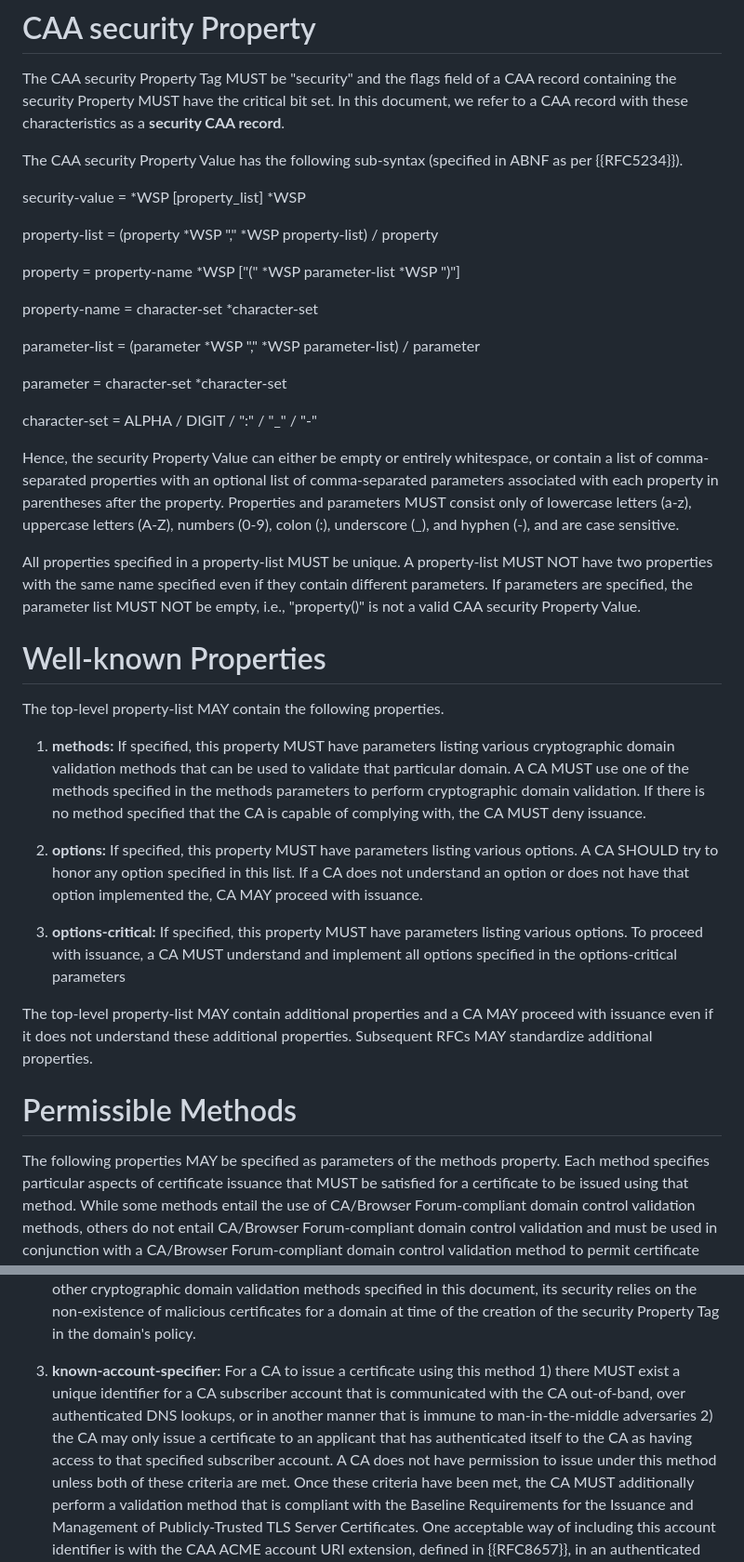
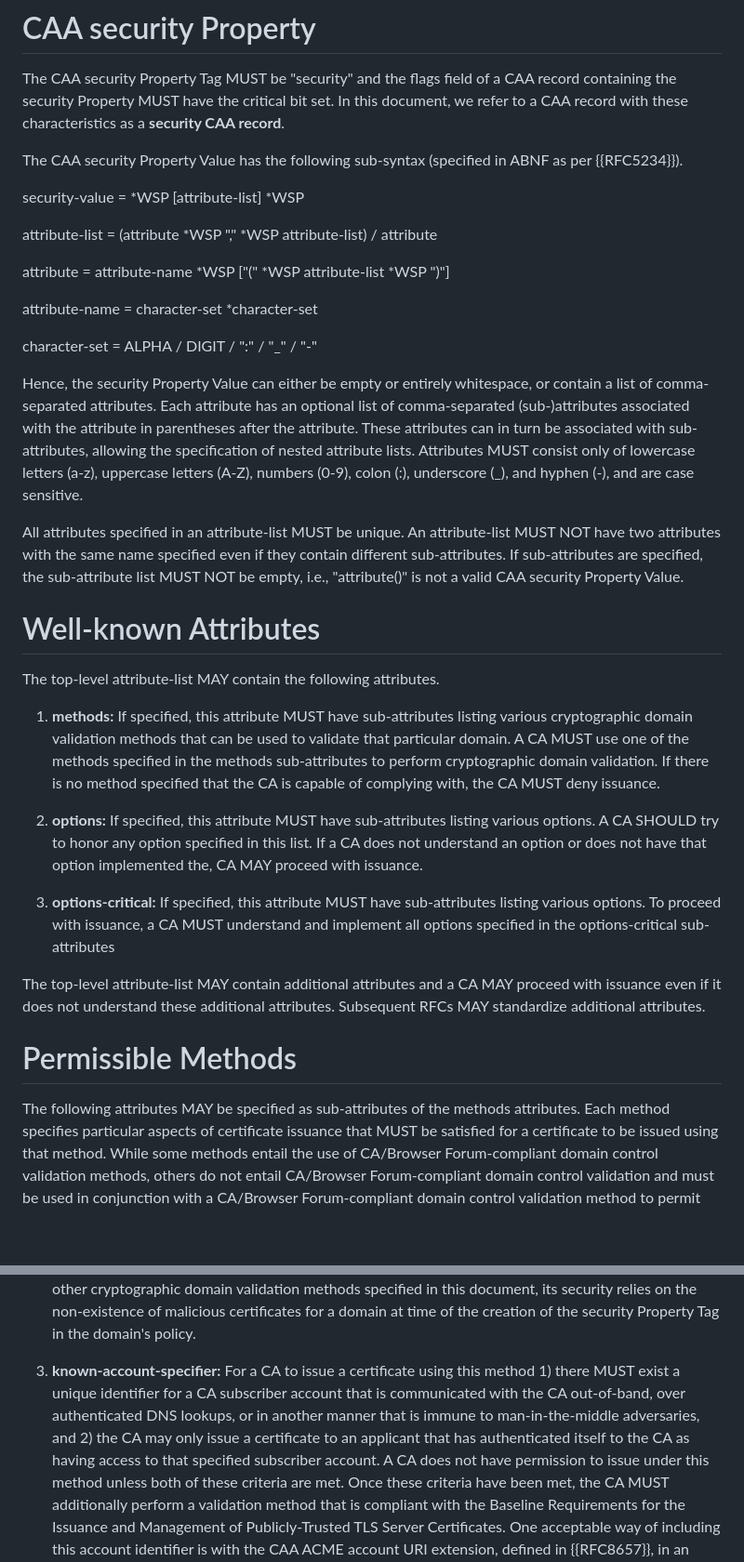
Before and after one commit to birgelee/draft-caa-security-tag, a Markdown page: draft-birgelee-lamps-caa-security.md, 2 parts joined by grey strips. Shown at 93% size. Rendered like a GitHub page; blank space fills up the shorter version.

Commit message:
rename property (parameter) lists to attribute (sub-attribute) list and allow nested attribute lists

```diff
--- a/draft-birgelee-lamps-caa-security.md
+++ b/draft-birgelee-lamps-caa-security.md
@@ -91,48 +91,46 @@ In this document, we refer to a CAA record with these characteristics as a **sec
 
 The CAA security Property Value has the following sub-syntax (specified in ABNF as per {{RFC5234}}).
 
-security-value = \*WSP \[property_list\] \*WSP
+security-value = \*WSP \[attribute-list\] \*WSP
 
-property-list = (property \*WSP "," \*WSP property-list) / property
+attribute-list = (attribute \*WSP "," \*WSP attribute-list) / attribute
 
-property = property-name \*WSP \["(" \*WSP parameter-list \*WSP ")"\]
+attribute = attribute-name \*WSP \["(" \*WSP attribute-list \*WSP ")"\]
 
-property-name = character-set *character-set
-
-parameter-list = (parameter \*WSP "," \*WSP parameter-list) / parameter
-
-parameter = character-set *character-set
+attribute-name = character-set *character-set
 
 character-set = ALPHA / DIGIT / ":" / "_" / "-"
 
-Hence, the security Property Value can either be empty or entirely whitespace, or contain a list of comma-separated properties with an optional list of comma-separated parameters associated with each property in parentheses after the property.
-Properties and parameters MUST consist only of lowercase letters (a-z), uppercase letters (A-Z), numbers (0-9), colon (:), underscore (_), and hyphen (-), and are case sensitive.
+Hence, the security Property Value can either be empty or entirely whitespace, or contain a list of comma-separated attributes.
+Each attribute has an optional list of comma-separated (sub-)attributes associated with the attribute in parentheses after the attribute.
+These attributes can in turn be associated with sub-attributes, allowing the specification of nested attribute lists.
+Attributes MUST consist only of lowercase letters (a-z), uppercase letters (A-Z), numbers (0-9), colon (:), underscore (_), and hyphen (-), and are case sensitive.
 
-All properties specified in a property-list MUST be unique.
-A property-list MUST NOT have two properties with the same name specified even if they contain different parameters.
-If parameters are specified, the parameter list MUST NOT be empty, i.e., "property()" is not a valid CAA security Property Value.
+All attributes specified in an attribute-list MUST be unique.
+An attribute-list MUST NOT have two attributes with the same name specified even if they contain different sub-attributes.
+If sub-attributes are specified, the sub-attribute list MUST NOT be empty, i.e., "attribute()" is not a valid CAA security Property Value.
 
-# Well-known Properties
+# Well-known Attributes
 
-The top-level property-list MAY contain the following properties.
+The top-level attribute-list MAY contain the following attributes.
 
-1. **methods:** If specified, this property MUST have parameters listing various cryptographic domain validation methods that can be used to validate that particular domain.
-A CA MUST use one of the methods specified in the methods parameters to perform cryptographic domain validation.
+1. **methods:** If specified, this attribute MUST have sub-attributes listing various cryptographic domain validation methods that can be used to validate that particular domain.
+A CA MUST use one of the methods specified in the methods sub-attributes to perform cryptographic domain validation.
 If there is no method specified that the CA is capable of complying with, the CA MUST deny issuance.
 
-2. **options:** If specified, this property MUST have parameters listing various options.
+2. **options:** If specified, this attribute MUST have sub-attributes listing various options.
 A CA SHOULD try to honor any option specified in this list.
 If a CA does not understand an option or does not have that option implemented the, CA MAY proceed with issuance.
 
-3. **options-critical:** If specified, this property MUST have parameters listing various options.
-To proceed with issuance, a CA MUST understand and implement all options specified in the options-critical parameters
+3. **options-critical:** If specified, this attribute MUST have sub-attributes listing various options.
+To proceed with issuance, a CA MUST understand and implement all options specified in the options-critical sub-attributes
 
-The top-level property-list MAY contain additional properties and a CA MAY proceed with issuance even if it does not understand these additional properties.
-Subsequent RFCs MAY standardize additional properties.
+The top-level attribute-list MAY contain additional attributes and a CA MAY proceed with issuance even if it does not understand these additional attributes.
+Subsequent RFCs MAY standardize additional attributes.
 
 # Permissible Methods
 
-The following properties MAY be specified as parameters of the methods property.
+The following attributes MAY be specified as sub-attributes of the methods attributes.
 Each method specifies particular aspects of certificate issuance that MUST be satisfied for a certificate to be issued using that method.
 While some methods entail the use of CA/Browser Forum-compliant domain control validation methods, others do not entail CA/Browser Forum-compliant domain control validation and must be used in conjunction with a CA/Browser Forum-compliant domain control validation method to permit certificate issuance.
 
@@ -146,7 +144,7 @@ This method MAY be directly satisfied while a CA is performing the "Agreed-Upon
 A CA MAY still satisfy the **http-validation-over-tls** method even if it does not initiate connections to port 443 for HTTP challenges so long as either 1\) the connection initiated to port 80 serves a redirect to the same domain name over HTTPS at port 443 and the connection to the domain at port 443 servers a valid, trusted certificate or 2\) in addition to contacting the domain over port 80 the CA also contacts the domain over port 443 using HTTPS and the connection is established with a valid, trusted certificate and the same challenge value is observed.
 Operators of security-critical domains MAY choose not to permit this method since, unlike other cryptographic domain validation methods specified in this document, its security relies on the non-existence of malicious certificates for a domain at time of the creation of the security Property Tag in the domain's policy.
 
-3. **known-account-specifier:** For a CA to issue a certificate using this method 1) there MUST exist a unique identifier for a CA subscriber account that is communicated with the CA out-of-band, over authenticated DNS lookups, or in another manner that is immune to man-in-the-middle adversaries 2) the CA may only issue a certificate to an applicant that has authenticated itself to the CA as having access to that specified subscriber account.
+3. **known-account-specifier:** For a CA to issue a certificate using this method 1) there MUST exist a unique identifier for a CA subscriber account that is communicated with the CA out-of-band, over authenticated DNS lookups, or in another manner that is immune to man-in-the-middle adversaries, and 2) the CA may only issue a certificate to an applicant that has authenticated itself to the CA as having access to that specified subscriber account.
 A CA does not have permission to issue under this method unless both of these criteria are met.
 Once these criteria have been met, the CA MUST additionally perform a validation method that is compliant with the Baseline Requirements for the Issuance and Management of Publicly-Trusted TLS Server Certificates.
 One acceptable way of including this account identifier is with the CAA ACME account URI extension, defined in {{RFC8657}}, in an authenticated DNS record.
```
Also changed, not shown: other parts of draft-birgelee-lamps-caa-security.md (+3 -3 lines).
